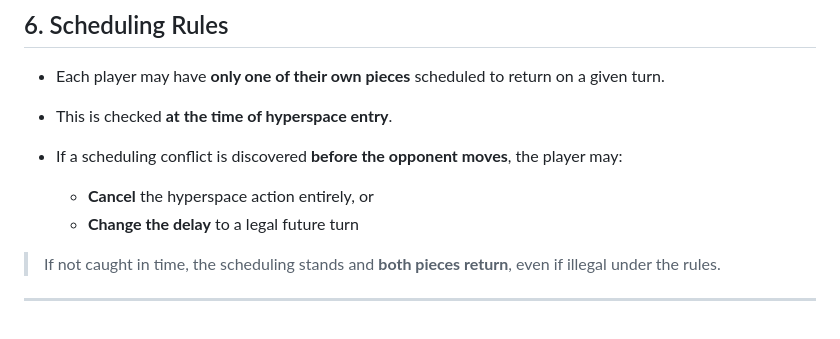
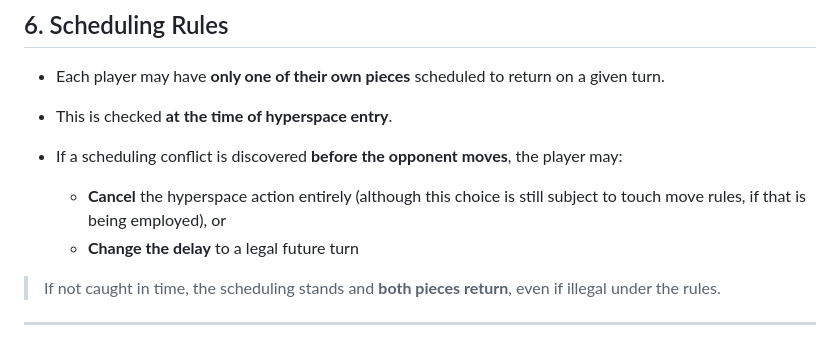
Before and after one commit to gh-markt/www, a Markdown page: docs/hyperspace.md, the part around the change. Rendered like a GitHub page.

```diff
--- a/docs/hyperspace.md
+++ b/docs/hyperspace.md
@@ -74,7 +74,7 @@ To enter hyperspace, the player must:
 * This is checked **at the time of hyperspace entry**.
 * If a scheduling conflict is discovered **before the opponent moves**, the player may:
 
-  * **Cancel** the hyperspace action entirely, or
+  * **Cancel** the hyperspace action entirely (although this choice is still subject to touch move rules, if that is being employed), or
   * **Change the delay** to a legal future turn
 
 > If not caught in time, the scheduling stands and **both pieces return**, even if illegal under the rules.
```
